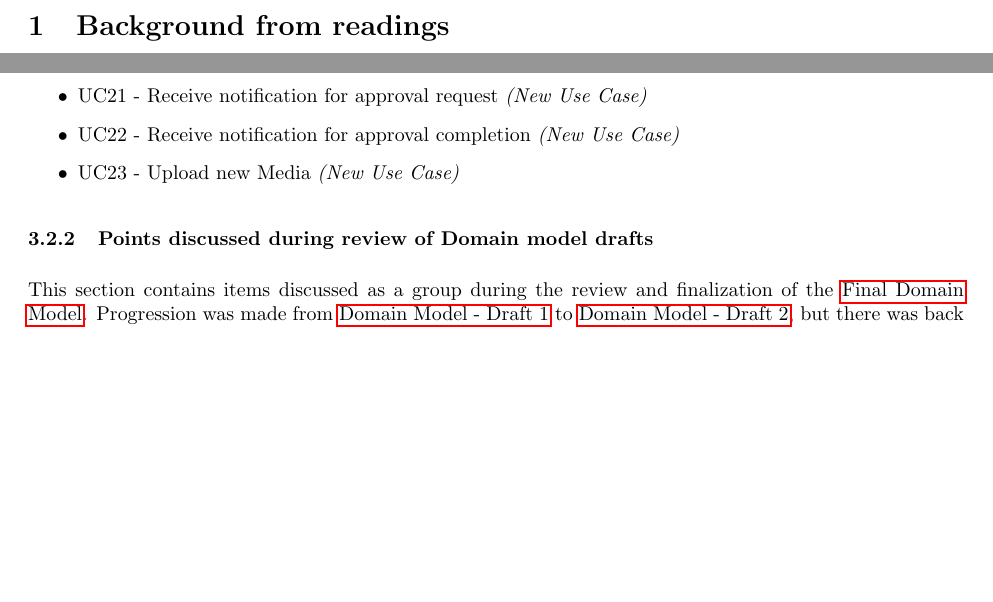
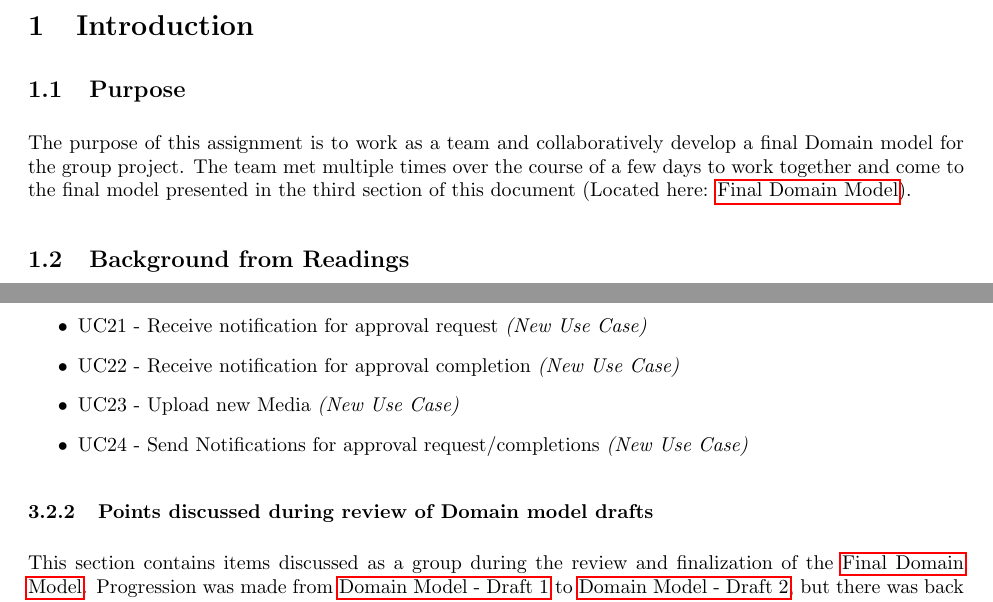
Before and after one commit to tkm3d1a/cs5324_s24_class_project, a LaTeX problem sheet (project_artifacts/iteration_1/Assignment_03-01/Assignment3.1.tex): two parts of pages 3 and 6 of 9 before the commit and two parts of pages 3 and 6 of 8 after it, joined at a grey line, cut at the place of the change, the shorter picture padded with empty space. Compiled offline with pdfLaTeX.

Commit message:
Updated UC diag and intro paragraph

```diff
--- a/project_artifacts/iteration_1/Assignment_03-01/Assignment3.1.tex
+++ b/project_artifacts/iteration_1/Assignment_03-01/Assignment3.1.tex
@@ -37,7 +37,11 @@
 \listoffigures
 \newpage
 
-\section{Background from readings}
+\section{Introduction}
+\subsection{Purpose}
+The purpose of this assignment is to work as a team and collaboratively develop a final Domain model for the group project.  The team met multiple times over the course of a few days to work together and come to the final model presented in the third section of this document (Located here: \nameref{fig:FinalDomain}).
+
+\subsection{Background from Readings}\label{sec:readings}
 According to C. Larman, The three strategies to identify candidate concepts are:
 \begin{itemize}
     \item Noun-Phrase Identification from use cases and requirements
@@ -123,9 +127,8 @@ Below are the summarized use cases.  This listing has been updated from the prev
     \item UC21 - Receive notification for approval request \textit{(New Use Case)}
     \item UC22 - Receive notification for approval completion \textit{(New Use Case)}
     \item UC23 - Upload new Media \textit{(New Use Case)}
+    \item UC24 - Send Notifications for approval request/completions \textit{(New Use Case)}
 \end{itemize}
-
-
 % \subsection{Notes on Domain Model drafts}
 % The domain model draft had the concept of "Displayed Media" and "Displayed post" which were managed by the office manager but the team decided in favor of office manager staging the posts and media directly since it was the core responsibility of the office manager as outlined in the project requirements. This also seemed to align with the idea that the Domain model is meant to represent real world objects, and the agreeded upon thought was that the Post and Media items themselves would be responsible for knowing if they were staged or not.
 
```
Also changed, not shown: project_artifacts/iteration_1/Assignment_03-01/Assignment3.1.pdf, project_artifacts/iteration_1/Assignment_03-01/images/updatedUseCaseDiagram.png, project_artifacts/iteration_1/Assignment_03-01/Assignment3.1.tex (4 more changed lines), 1 other file.
